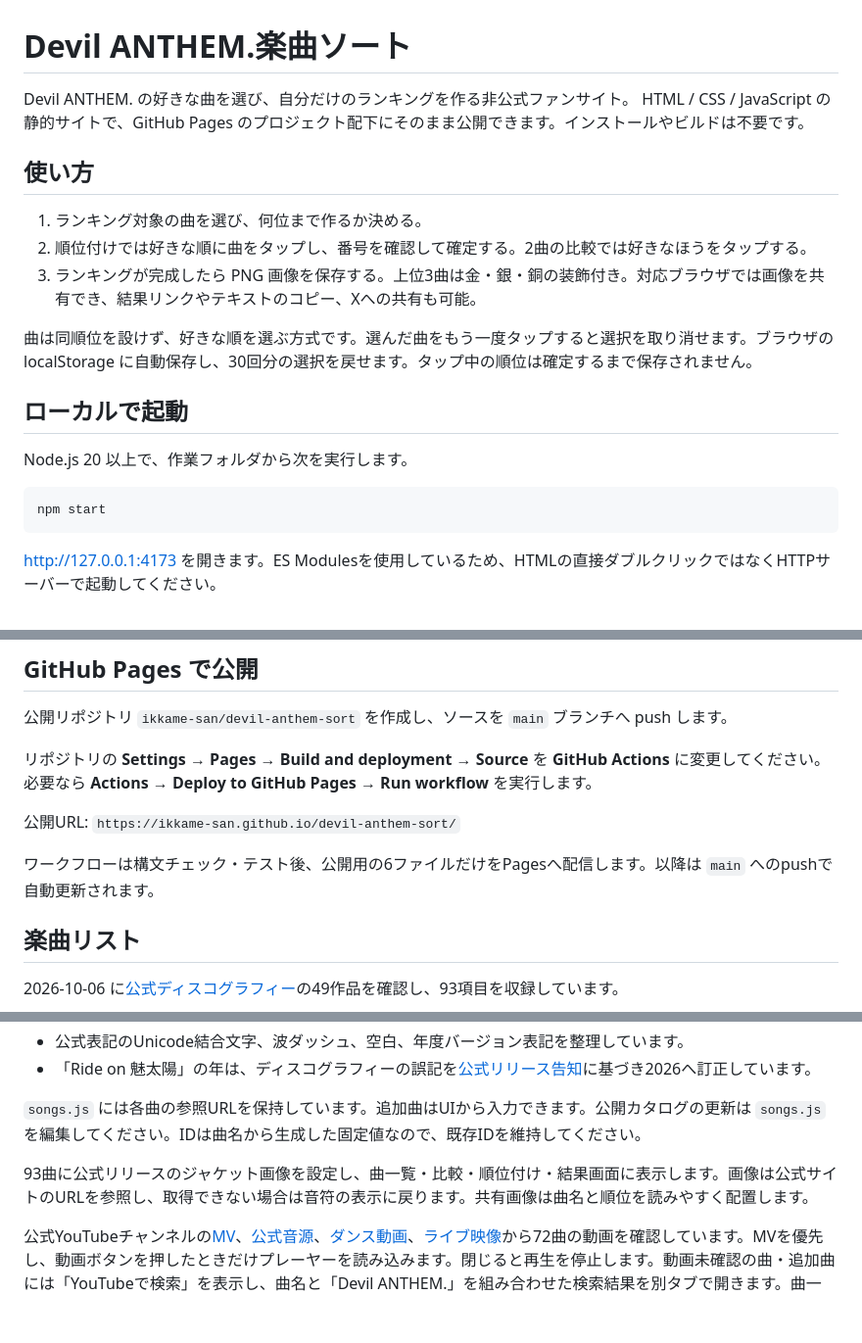
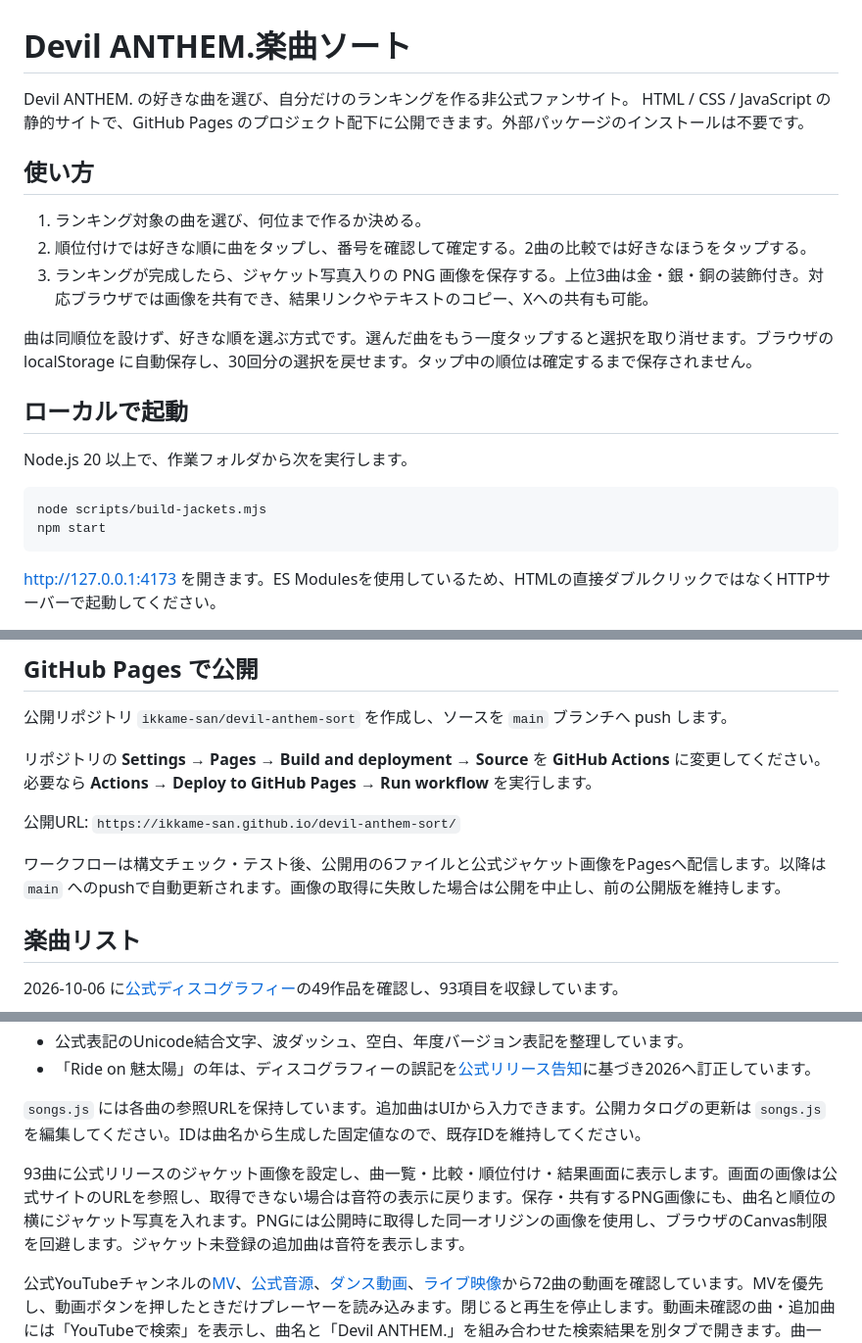
Before and after one commit to ikkame-san/devil-anthem-sort, a Markdown page: README.md, 3 parts joined by grey strips. Shown at 98% size. Rendered like a GitHub page; blank space fills up the shorter version.

Commit message:
Document jacket photos in saved and shared rankings

````diff
--- a/README.md
+++ b/README.md
@@ -1,13 +1,13 @@
 # Devil ANTHEM.楽曲ソート
 
 Devil ANTHEM. の好きな曲を選び、自分だけのランキングを作る非公式ファンサイト。
-HTML / CSS / JavaScript の静的サイトで、GitHub Pages のプロジェクト配下にそのまま公開できます。インストールやビルドは不要です。
+HTML / CSS / JavaScript の静的サイトで、GitHub Pages のプロジェクト配下に公開できます。外部パッケージのインストールは不要です。
 
 ## 使い方
 
 1. ランキング対象の曲を選び、何位まで作るか決める。
 2. 順位付けでは好きな順に曲をタップし、番号を確認して確定する。2曲の比較では好きなほうをタップする。
-3. ランキングが完成したら PNG 画像を保存する。上位3曲は金・銀・銅の装飾付き。対応ブラウザでは画像を共有でき、結果リンクやテキストのコピー、Xへの共有も可能。
+3. ランキングが完成したら、ジャケット写真入りの PNG 画像を保存する。上位3曲は金・銀・銅の装飾付き。対応ブラウザでは画像を共有でき、結果リンクやテキストのコピー、Xへの共有も可能。
 
 曲は同順位を設けず、好きな順を選ぶ方式です。選んだ曲をもう一度タップすると選択を取り消せます。ブラウザの localStorage に自動保存し、30回分の選択を戻せます。タップ中の順位は確定するまで保存されません。
 
@@ -16,6 +16,7 @@ HTML / CSS / JavaScript の静的サイトで、GitHub Pages のプロジェク
 Node.js 20 以上で、作業フォルダから次を実行します。
 
 ```sh
+node scripts/build-jackets.mjs
 npm start
 ```
 
@@ -36,7 +37,7 @@ npm test
 
 公開URL: `https://ikkame-san.github.io/devil-anthem-sort/`
 
-ワークフローは構文チェック・テスト後、公開用の6ファイルだけをPagesへ配信します。以降は `main` へのpushで自動更新されます。
+ワークフローは構文チェック・テスト後、公開用の6ファイルと公式ジャケット画像をPagesへ配信します。以降は `main` へのpushで自動更新されます。画像の取得に失敗した場合は公開を中止し、前の公開版を維持します。
 
 ## 楽曲リスト
 
@@ -51,7 +52,7 @@ npm test
 
 `songs.js` には各曲の参照URLを保持しています。追加曲はUIから入力できます。公開カタログの更新は `songs.js` を編集してください。IDは曲名から生成した固定値なので、既存IDを維持してください。
 
-93曲に公式リリースのジャケット画像を設定し、曲一覧・比較・順位付け・結果画面に表示します。画像は公式サイトのURLを参照し、取得できない場合は音符の表示に戻ります。共有画像は曲名と順位を読みやすく配置します。
+93曲に公式リリースのジャケット画像を設定し、曲一覧・比較・順位付け・結果画面に表示します。画面の画像は公式サイトのURLを参照し、取得できない場合は音符の表示に戻ります。保存・共有するPNG画像にも、曲名と順位の横にジャケット写真を入れます。PNGには公開時に取得した同一オリジンの画像を使用し、ブラウザのCanvas制限を回避します。ジャケット未登録の追加曲は音符を表示します。
 
 公式YouTubeチャンネルの[MV](https://www.youtube.com/playlist?list=PLFWX8yVCqaWz-8orvrNZso1J8vRw7kasO)、[公式音源](https://www.youtube.com/playlist?list=PLFWX8yVCqaWyErIlgVlLZnRyy-L_m1ogF)、[ダンス動画](https://www.youtube.com/playlist?list=PLFWX8yVCqaWyltjsD_KvUTib-zErW2GQM)、[ライブ映像](https://www.youtube.com/playlist?list=PLFWX8yVCqaWz8VvyElg7WvjITQjaV6ECT)から72曲の動画を確認しています。MVを優先し、動画ボタンを押したときだけプレーヤーを読み込みます。閉じると再生を停止します。動画未確認の曲・追加曲には「YouTubeで検索」を表示し、曲名と「Devil ANTHEM.」を組み合わせた検索結果を別タブで開きます。曲一覧・順位付け・比較・共有結果の各画面で使えます。
 
````
